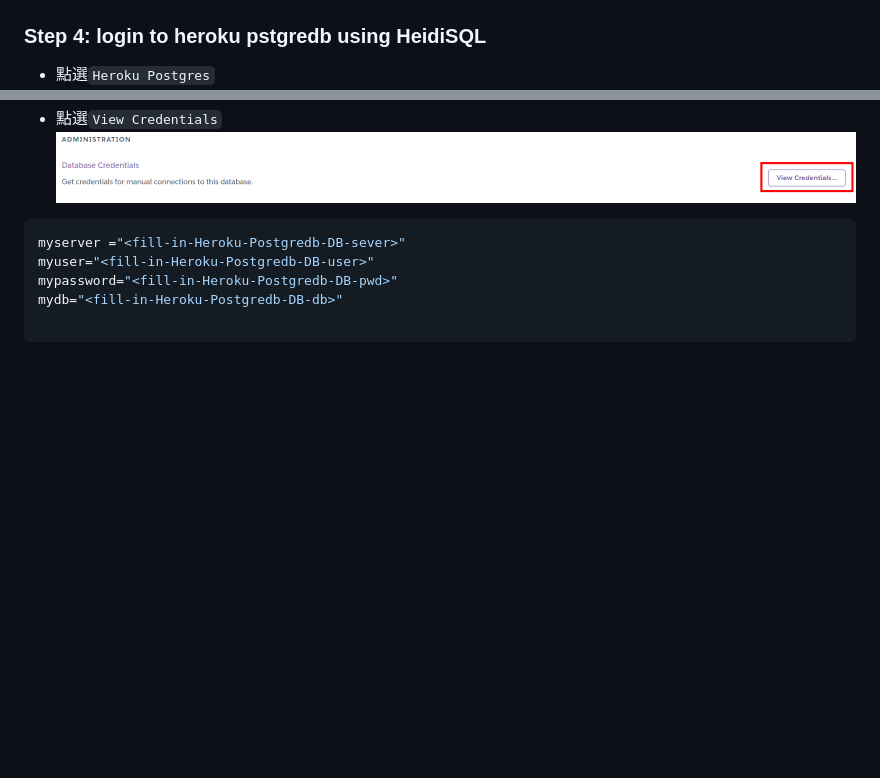
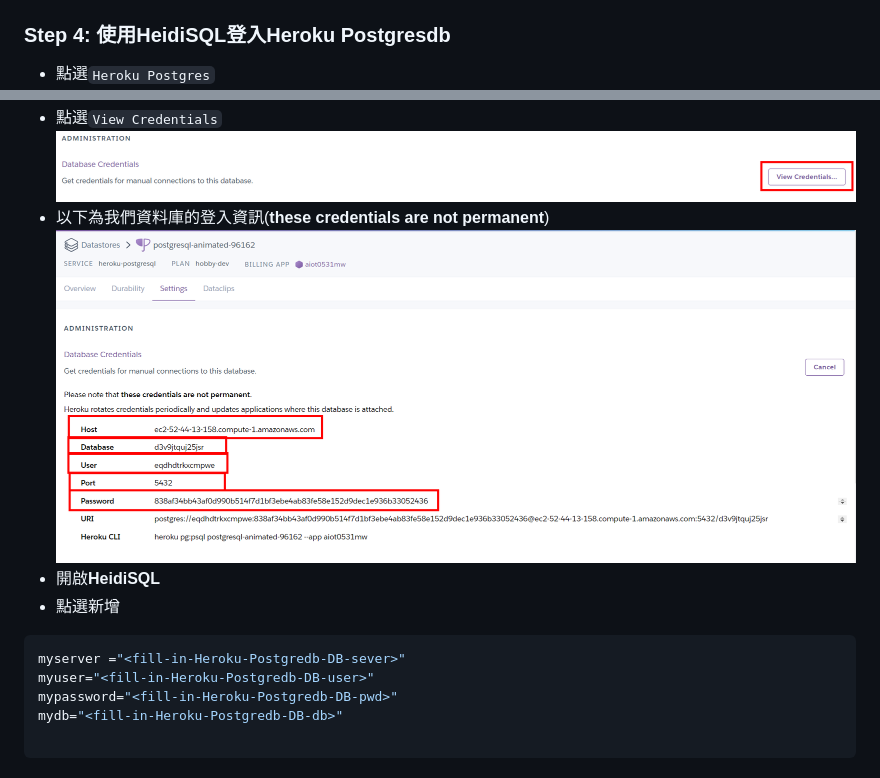
Before and after one commit to michael54856/aiot0531, a Markdown page: Readme.md, 2 parts joined by grey strips. Rendered like a GitHub page; pictures changed too: Image/step4LoginInfo.png (added); blank space fills up the shorter version.

Commit message:
update step 4

````diff
--- a/Readme.md
+++ b/Readme.md
@@ -44,7 +44,7 @@ pip install numpy
 * Plan選擇```Hobby Dev - Free```並點選```Submit Order Form``` <br></br>
   <img src="https://raw.githubusercontent.com/michael54856/aiot0531/master/Image/step3submitOrder.png">
 
-### Step 4: login to heroku pstgredb using HeidiSQL
+### Step 4: 使用HeidiSQL登入Heroku Postgresdb
 
 * 點選```Heroku Postgres```
   <img src="https://raw.githubusercontent.com/michael54856/aiot0531/master/Image/step4ChoosePostgres.png">
@@ -52,6 +52,11 @@ pip install numpy
   <img src="https://raw.githubusercontent.com/michael54856/aiot0531/master/Image/step4clickSetting.png">
 * 點選```View Credentials```
   <img src="https://raw.githubusercontent.com/michael54856/aiot0531/master/Image/step4clickCredentials.png">
+* 以下為我們資料庫的登入資訊(**these credentials are not permanent**)
+  <img src="https://raw.githubusercontent.com/michael54856/aiot0531/master/Image/step4LoginInfo.png">
+* 開啟**HeidiSQL**
+* 點選新增
+
 
 
 ```sql
````
